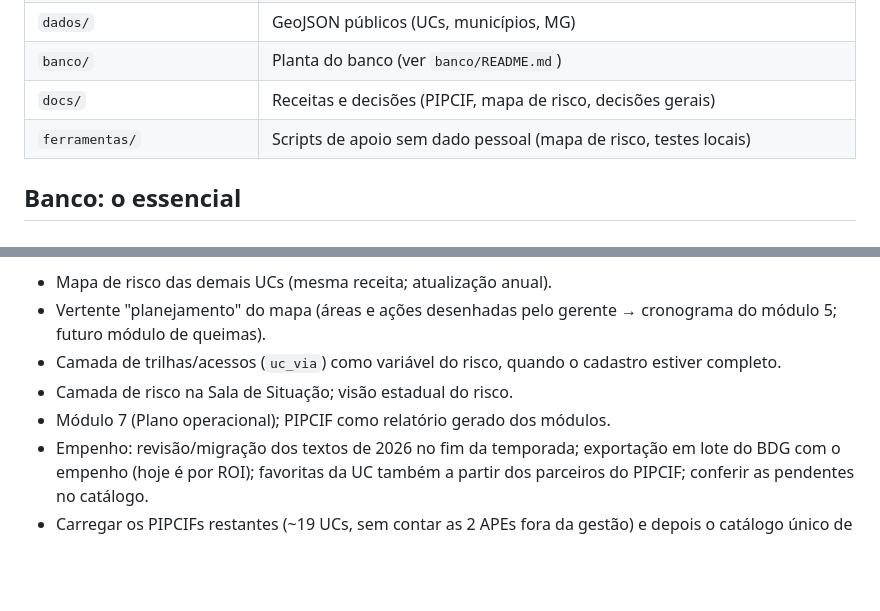
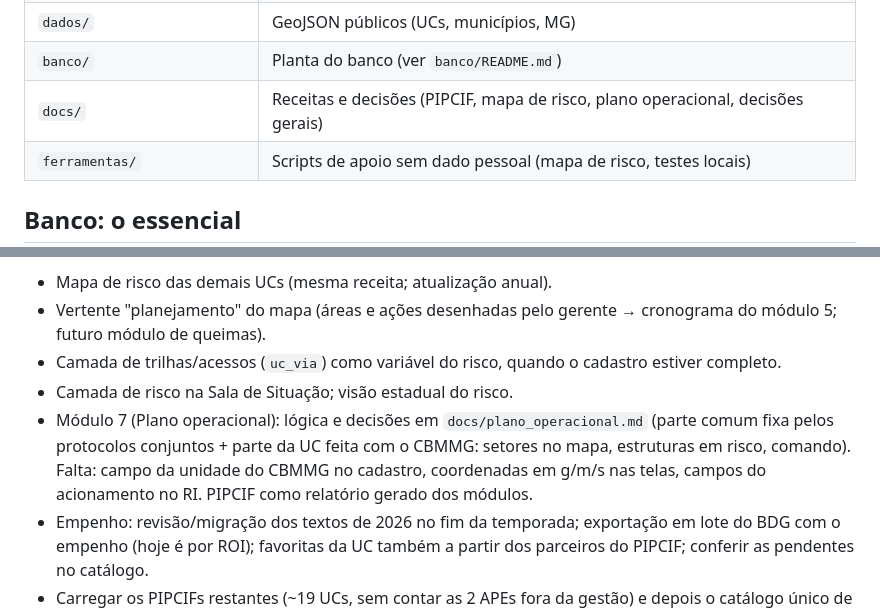
Before and after one commit to rodolfo-vilela-geo/portal-previncendio, a Markdown page: CLAUDE.md, 2 parts joined by grey strips. GitHub-like rendering; blank space fills up the shorter version.

```diff
--- a/CLAUDE.md
+++ b/CLAUDE.md
@@ -43,7 +43,7 @@ Leia este arquivo inteiro antes de mexer no projeto. Ele é a "receita do bolo":
 | `icones_mapa.js` | Ícones SVG dos mapas (`iconeMapa`, `iconeLegenda`, `ICONES_ROTULO`) |
 | `dados/` | GeoJSON públicos (UCs, municípios, MG) |
 | `banco/` | Planta do banco (ver `banco/README.md`) |
-| `docs/` | Receitas e decisões (PIPCIF, mapa de risco, decisões gerais) |
+| `docs/` | Receitas e decisões (PIPCIF, mapa de risco, plano operacional, decisões gerais) |
 | `ferramentas/` | Scripts de apoio sem dado pessoal (mapa de risco, testes locais) |
 
 ## Banco: o essencial
@@ -82,7 +82,7 @@ Próximos (sem ordem fixa):
 - Vertente "planejamento" do mapa (áreas e ações desenhadas pelo gerente → cronograma do módulo 5; futuro módulo de queimas).
 - Camada de trilhas/acessos (`uc_via`) como variável do risco, quando o cadastro estiver completo.
 - Camada de risco na Sala de Situação; visão estadual do risco.
-- Módulo 7 (Plano operacional); PIPCIF como relatório gerado dos módulos.
+- Módulo 7 (Plano operacional): lógica e decisões em `docs/plano_operacional.md` (parte comum fixa pelos protocolos conjuntos + parte da UC feita com o CBMMG: setores no mapa, estruturas em risco, comando). Falta: campo da unidade do CBMMG no cadastro, coordenadas em g/m/s nas telas, campos do acionamento no RI. PIPCIF como relatório gerado dos módulos.
 - Empenho: revisão/migração dos textos de 2026 no fim da temporada; exportação em lote do BDG com o empenho (hoje é por ROI); favoritas da UC também a partir dos parceiros do PIPCIF; conferir as pendentes no catálogo.
 - Carregar os PIPCIFs restantes (~19 UCs, sem contar as 2 APEs fora da gestão) e depois o catálogo único de recursos compartilhados (Pampulha, mirantes entre UCs). Corrigir `pipcif_ano` de Pau Furado.
 - Apoio aéreo: revisar as 99 áreas de pouso "a conferir" e a pista de Itamarandiba; excluir de vez os 52 aeródromos fora de MG (hoje inativos; o MCP não executa DELETE); módulo 2 da UC mostrando os pontos próximos (`recursos_aereos_perto`). Novos pontos de PIPCIF/módulo 2 já se ligam sozinhos (gatilho da migração 40).
```
Also changed, not shown: docs/decisoes.md (+1 -0 lines), docs/plano_operacional.md (added, +61 -0 lines).
